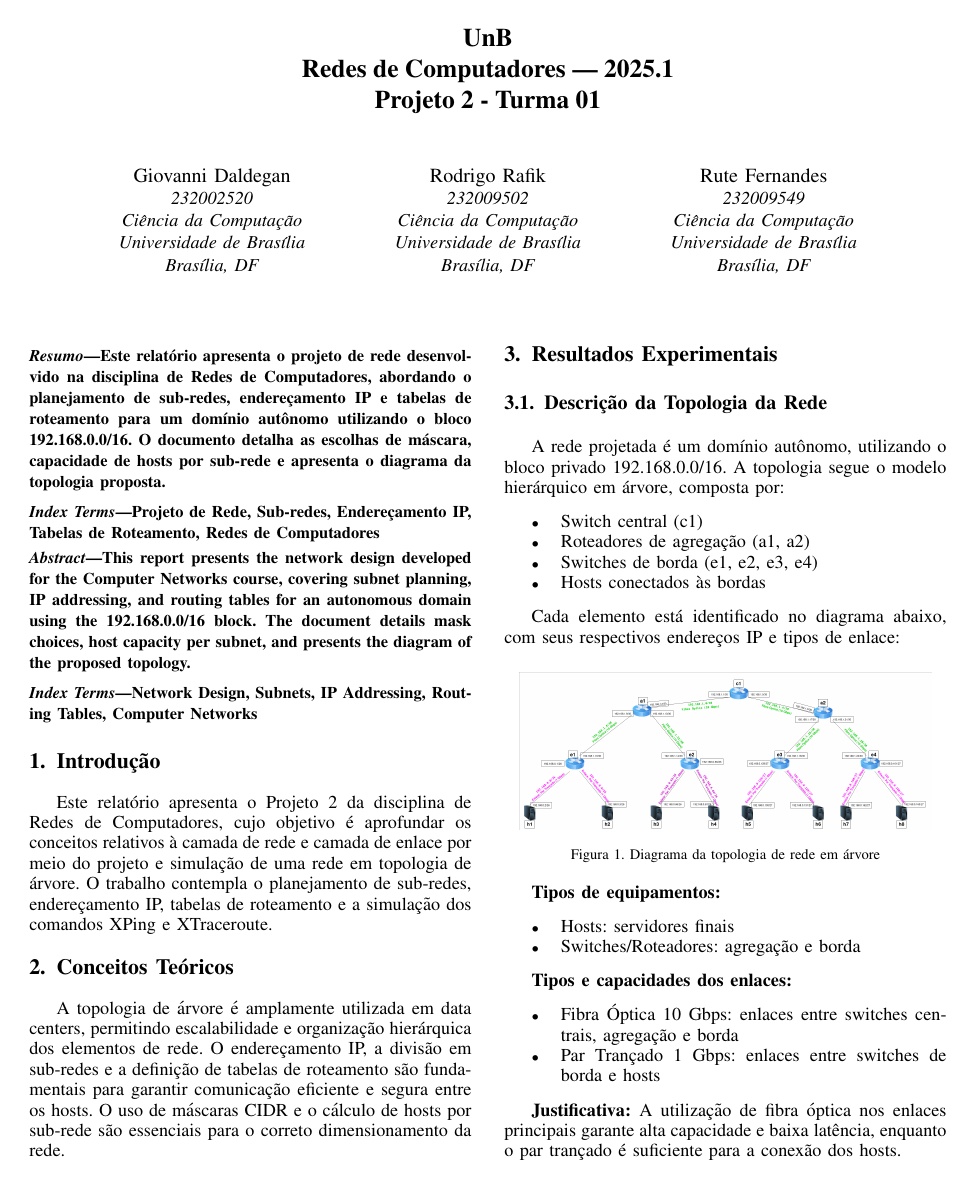
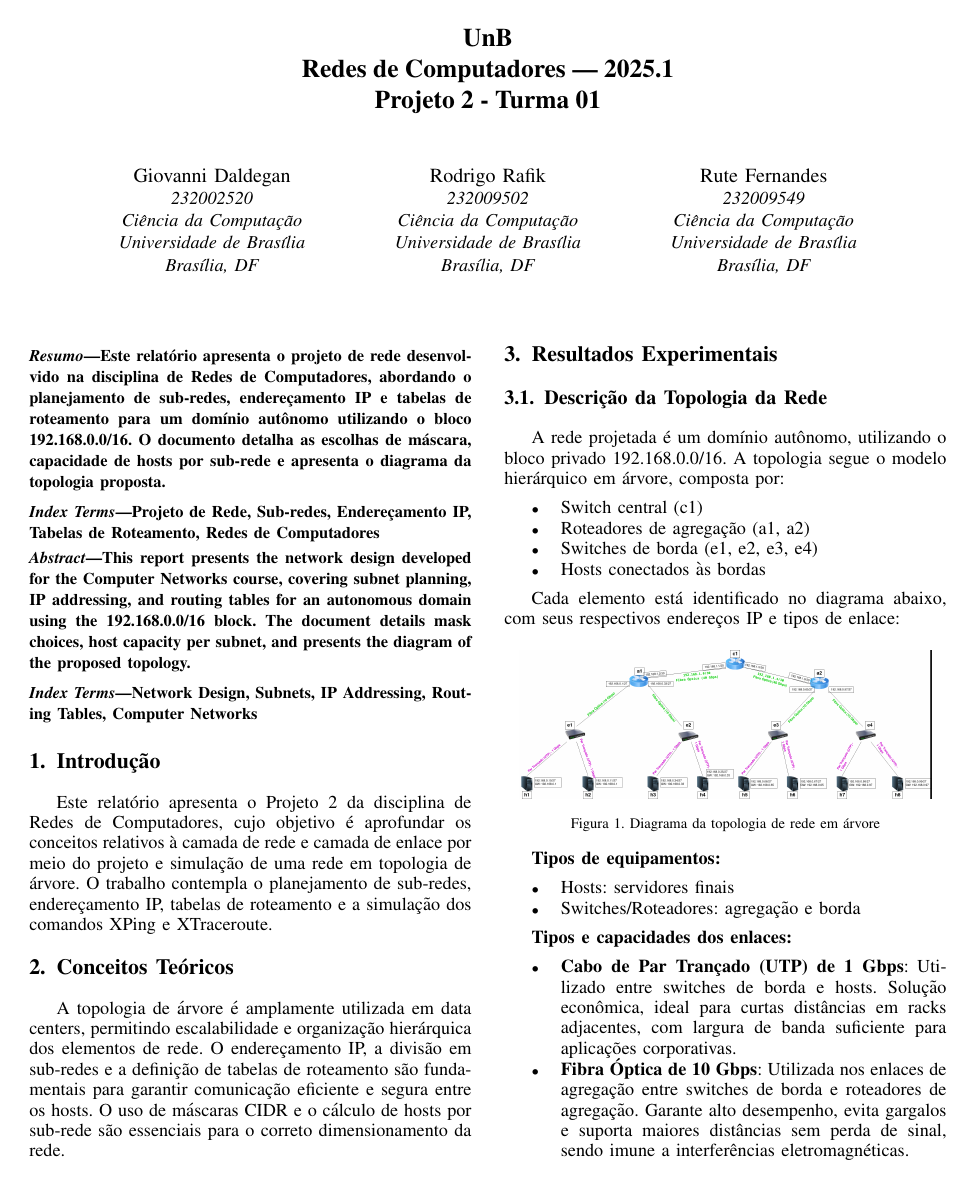
Before and after one commit to GiovanniDaldegan/Projeto-2-RC, a LaTeX paper (latex/main.tex): page 1 of 2 before the commit and page 1 of 3 after it. Compiled offline with pdfLaTeX.

Commit message:
atualiza imagem do relatorio

```diff
--- a/latex/main.tex
+++ b/latex/main.tex
@@ -457,8 +457,8 @@ Cada elemento está identificado no diagrama abaixo, com seus respectivos endere
 
 \textbf{Tipos e capacidades dos enlaces:}
 \begin{itemize}
-    \item Fibra Óptica 10 Gbps: enlaces entre switches centrais, agregação e borda
-    \item Par Trançado 1 Gbps: enlaces entre switches de borda e hosts
+    \item \textbf{Cabo de Par Trançado (UTP) de 1 Gbps}: Utilizado entre switches de borda e hosts. Solução econômica, ideal para curtas distâncias em racks adjacentes, com largura de banda suficiente para aplicações corporativas.
+    \item \textbf{Fibra Óptica de 10 Gbps}: Utilizada nos enlaces de agregação entre switches de borda e roteadores de agregação. Garante alto desempenho, evita gargalos e suporta maiores distâncias sem perda de sinal, sendo imune a interferências eletromagnéticas.
+    \item \textbf{Fibra Óptica de 40 Gbps}: Utilizada no backbone/core da rede, entre o switch central e os roteadores de agregação. Proporciona arquitetura não-bloqueante, alta escalabilidade e desempenho, eliminando gargalos mesmo em picos de tráfego.
 \end{itemize}
 
-\textbf{Justificativa:} A utilização de fibra óptica nos enlaces principais garante alta capacidade e baixa latência, enquanto o par trançado é suficiente para a conexão dos hosts.
```
Also changed, not shown: latex/main.pdf, media/diagrama.png (added), latex/main.tex (9 more changed lines), 1 other file.
